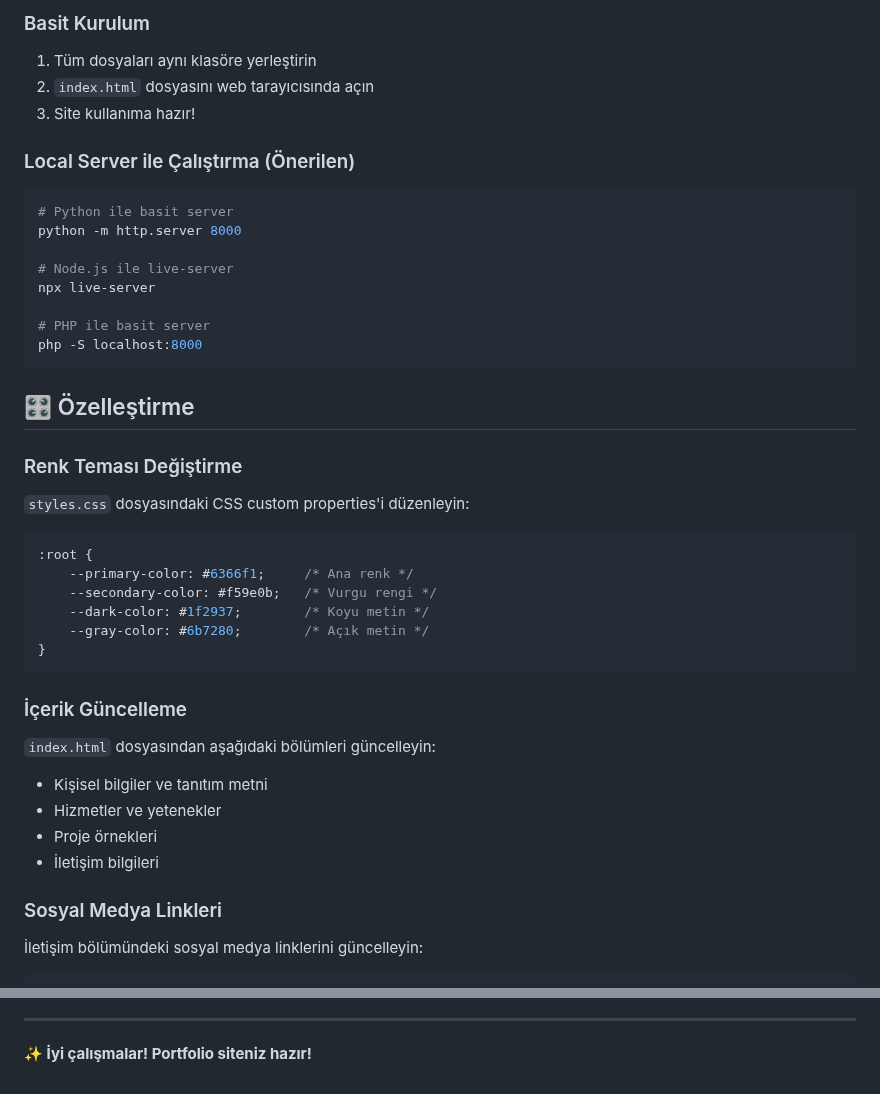
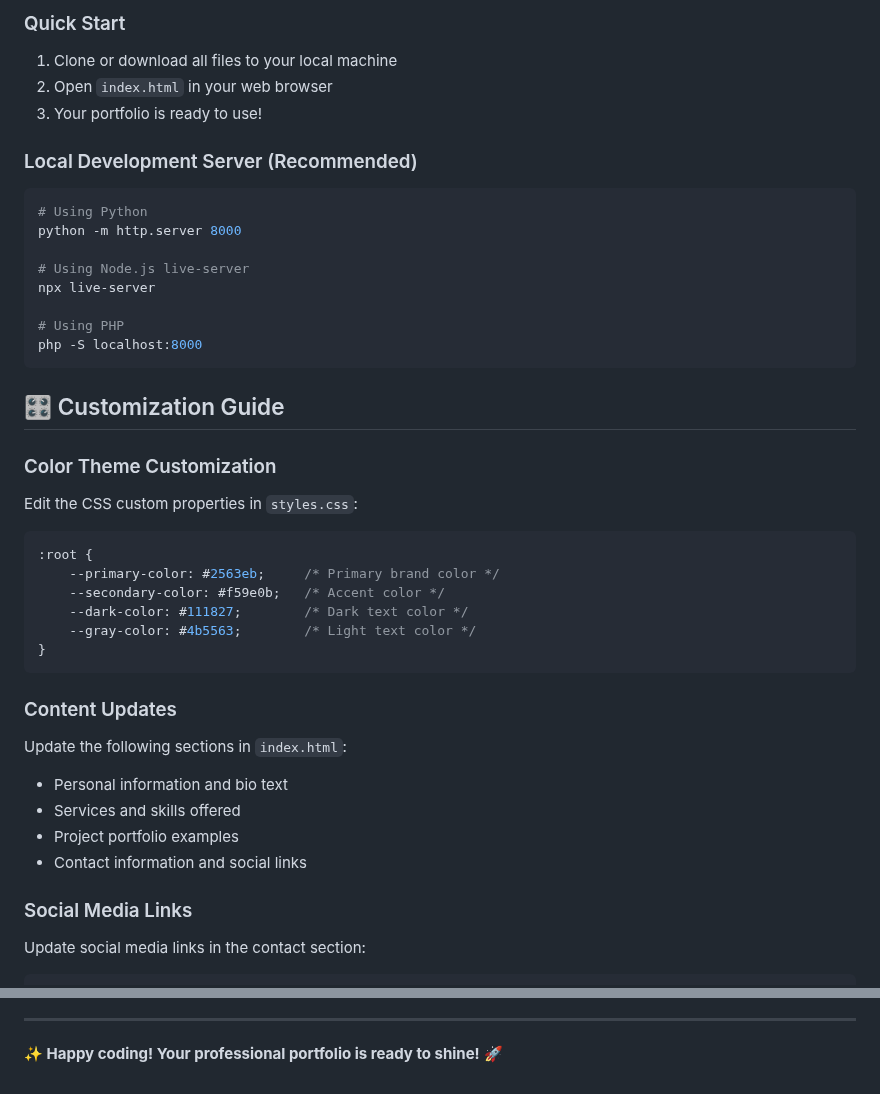
Before and after one commit to Yigittalha/freelancer-portfolio, a Markdown page: README.md, 2 parts joined by grey strips. GitHub-like rendering.

````diff
--- a/README.md
+++ b/README.md
@@ -72,42 +73,42 @@ FREELANCER/
 
-### Basit Kurulum
-1. Tüm dosyaları aynı klasöre yerleştirin
-2. `index.html` dosyasını web tarayıcısında açın
-3. Site kullanıma hazır!
+### Quick Start
+1. Clone or download all files to your local machine
+2. Open `index.html` in your web browser
+3. Your portfolio is ready to use!
 
-### Local Server ile Çalıştırma (Önerilen)
+### Local Development Server (Recommended)
 ```bash
-# Python ile basit server
+# Using Python
 python -m http.server 8000
 
-# Node.js ile live-server
+# Using Node.js live-server
 npx live-server
 
-# PHP ile basit server
+# Using PHP
 php -S localhost:8000
 ```
 
-## 🎛️ Özelleştirme
+## 🎛️ Customization Guide
 
-### Renk Teması Değiştirme
-`styles.css` dosyasındaki CSS custom properties'i düzenleyin:
+### Color Theme Customization
+Edit the CSS custom properties in `styles.css`:
 
 ```css
 :root {
-    --primary-color: #6366f1;     /* Ana renk */
-    --secondary-color: #f59e0b;   /* Vurgu rengi */
-    --dark-color: #1f2937;        /* Koyu metin */
-    --gray-color: #6b7280;        /* Açık metin */
+    --primary-color: #2563eb;     /* Primary brand color */
+    --secondary-color: #f59e0b;   /* Accent color */
+    --dark-color: #111827;        /* Dark text color */
+    --gray-color: #4b5563;        /* Light text color */
 }
 ```
 
-### İçerik Güncelleme
-`index.html` dosyasından aşağıdaki bölümleri güncelleyin:
-- Kişisel bilgiler ve tanıtım metni
-- Hizmetler ve yetenekler
-- Proje örnekleri
-- İletişim bilgileri
+### Content Updates
+Update the following sections in `index.html`:
+- Personal information and bio text
+- Services and skills offered
+- Project portfolio examples
+- Contact information and social links
 
-### Sosyal Medya Linkleri
-İletişim bölümündeki sosyal medya linklerini güncelleyin:
+### Social Media Links
+Update social media links in the contact section:
 ```html
@@ -176,4 +191,4 @@ Bu proje açık kaynak kodludur ve kişisel/ticari projelerde özgürce kullanab
 
 ---
 
-**✨ İyi çalışmalar! Portfolio siteniz hazır!**
+**✨ Happy coding! Your professional portfolio is ready to shine!** 🚀
````
Also changed, not shown: other parts of README.md (+105 -90 lines).
